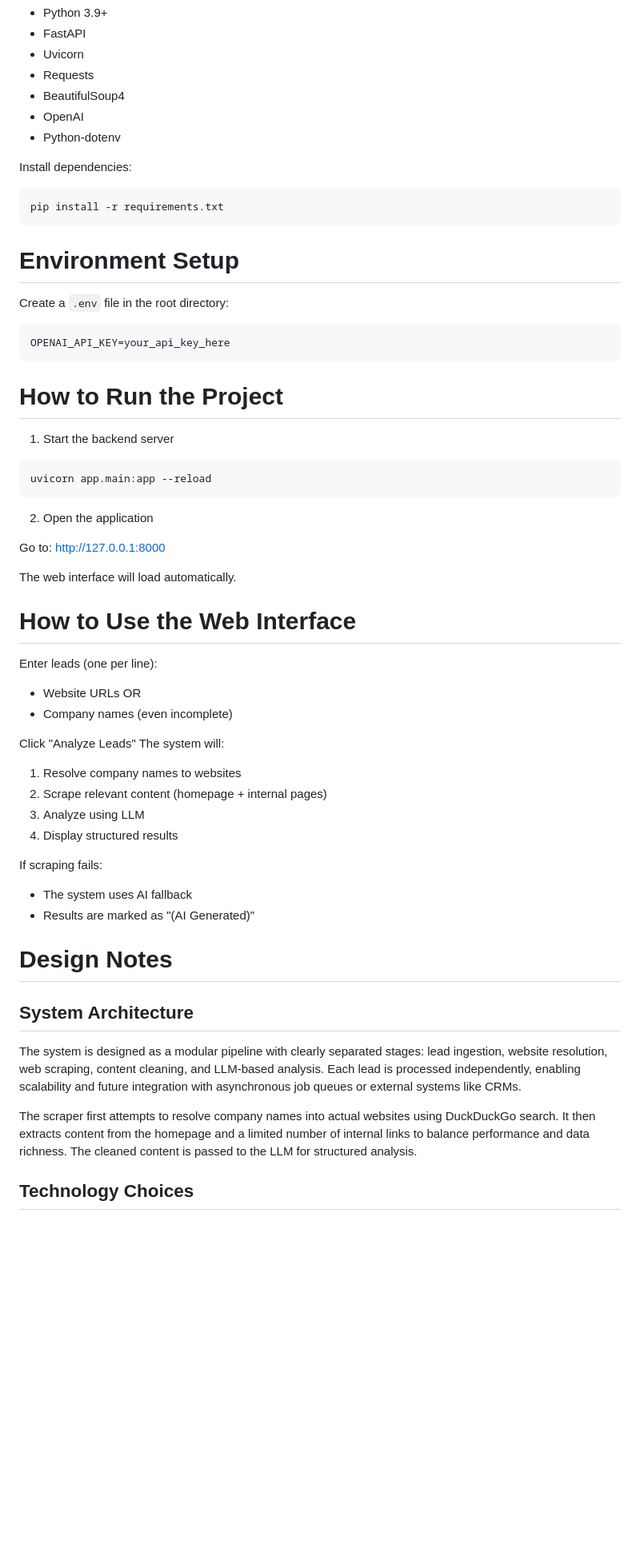
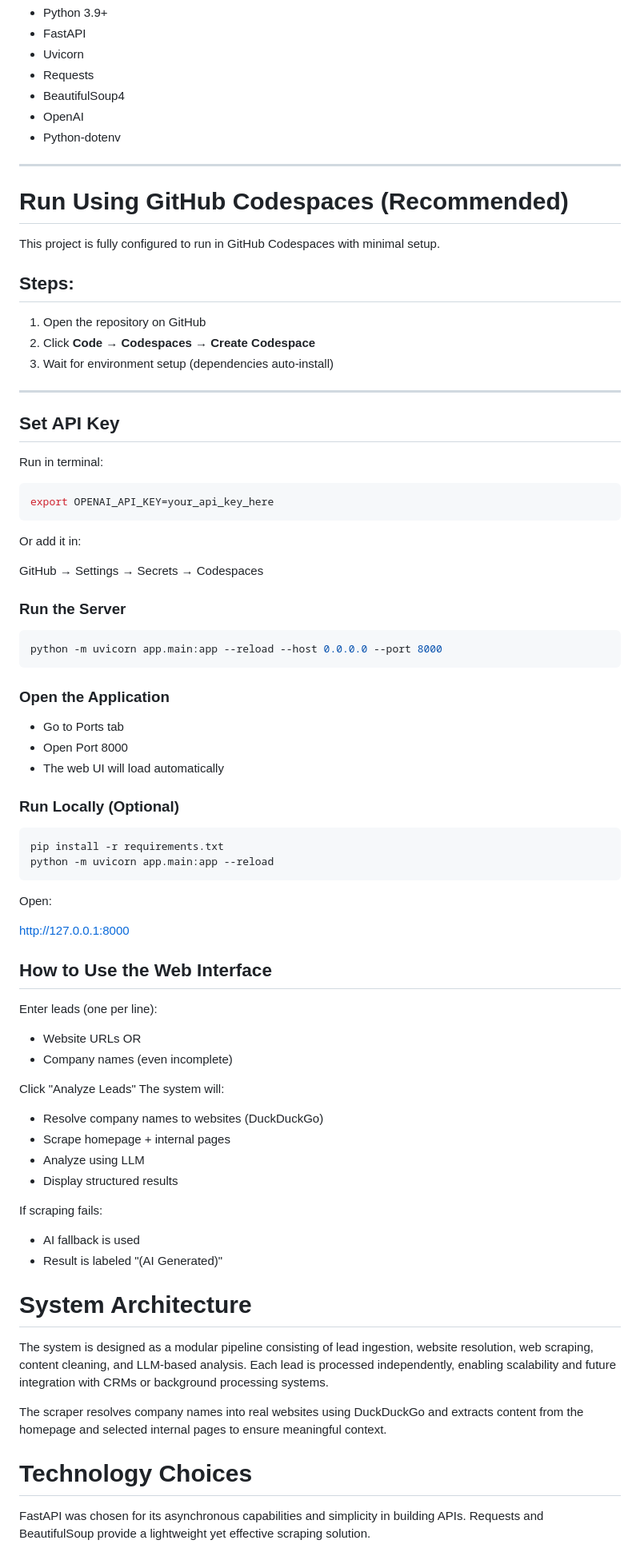
Before and after one commit to ArjunKadivar/sales-intelligence-automator, a Markdown page: README.md, the part around one of its changes. Shown at 80% size. Rendered like a GitHub page; blank space fills up the shorter version.

````diff
--- a/README.md
+++ b/README.md
@@ -38,34 +46,56 @@ sales-intelligence-automator/
 - OpenAI
 - Python-dotenv
 
-Install dependencies:
+---
+
+#  Run Using GitHub Codespaces (Recommended)
+
+This project is fully configured to run in GitHub Codespaces with minimal setup.
+
+## Steps:
+
+1. Open the repository on GitHub
+2. Click **Code → Codespaces → Create Codespace**
+3. Wait for environment setup (dependencies auto-install)
+
+---
+
+##  Set API Key
+
+Run in terminal:
+
+```bash
+export OPENAI_API_KEY=your_api_key_here
+```
+
+Or add it in:
+
+GitHub → Settings → Secrets → Codespaces
+
+###  Run the Server
+
+```bash
+python -m uvicorn app.main:app --reload --host 0.0.0.0 --port 8000
+```
+
+###  Open the Application
+
+- Go to Ports tab
+- Open Port 8000
+- The web UI will load automatically
+
+###  Run Locally (Optional)
 
 ```bash
 pip install -r requirements.txt
+python -m uvicorn app.main:app --reload
 ```
 
-#  Environment Setup
+Open:
 
-Create a `.env` file in the root directory:
+http://127.0.0.1:8000
 
-```env
-OPENAI_API_KEY=your_api_key_here
-```
-
-#  How to Run the Project
-
-1. Start the backend server
-```bash
-uvicorn app.main:app --reload
-```
-
-2. Open the application
-
-Go to: http://127.0.0.1:8000
-
-The web interface will load automatically.
-
-#  How to Use the Web Interface
+##  How to Use the Web Interface
 
 Enter leads (one per line):
 - Website URLs OR
@@ -73,22 +103,22 @@ Enter leads (one per line):
 
 Click "Analyze Leads"
 The system will:
-1. Resolve company names to websites
-2. Scrape relevant content (homepage + internal pages)
-3. Analyze using LLM
-4. Display structured results
+- Resolve company names to websites (DuckDuckGo)
+- Scrape homepage + internal pages
+- Analyze using LLM
+- Display structured results
 
 If scraping fails:
-- The system uses AI fallback
-- Results are marked as "(AI Generated)"
+- AI fallback is used
+- Result is labeled "(AI Generated)"
 
-#  Design Notes
+# System Architecture
 
-## System Architecture
+The system is designed as a modular pipeline consisting of lead ingestion, website resolution, web scraping, content cleaning, and LLM-based analysis. Each lead is processed independently, enabling scalability and future integration with CRMs or background processing systems.
 
-The system is designed as a modular pipeline with clearly separated stages: lead ingestion, website resolution, web scraping, content cleaning, and LLM-based analysis. Each lead is processed independently, enabling scalability and future integration with asynchronous job queues or external systems like CRMs.
+The scraper resolves company names into real websites using DuckDuckGo and extracts content from the homepage and selected internal pages to ensure meaningful context.
 
-The scraper first attempts to resolve company names into actual websites using DuckDuckGo search. It then extracts content from the homepage and a limited number of internal links to balance performance and data richness. The cleaned content is passed to the LLM for structured analysis.
+# Technology Choices
 
-## Technology Choices
+FastAPI was chosen for its asynchronous capabilities and simplicity in building APIs. Requests and BeautifulSoup provide a lightweight yet effective scraping solution.
 
````
Also changed, not shown: other parts of README.md (+39 -23 lines).
